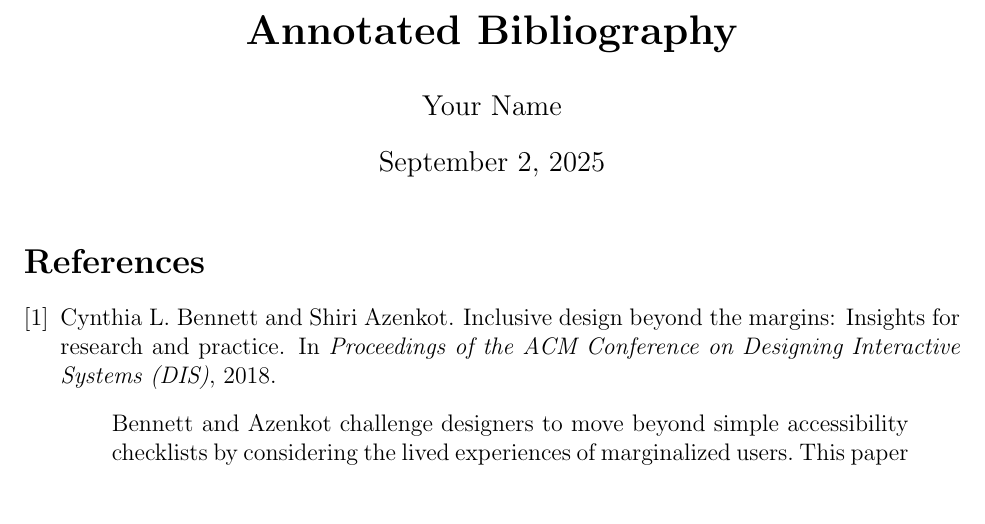
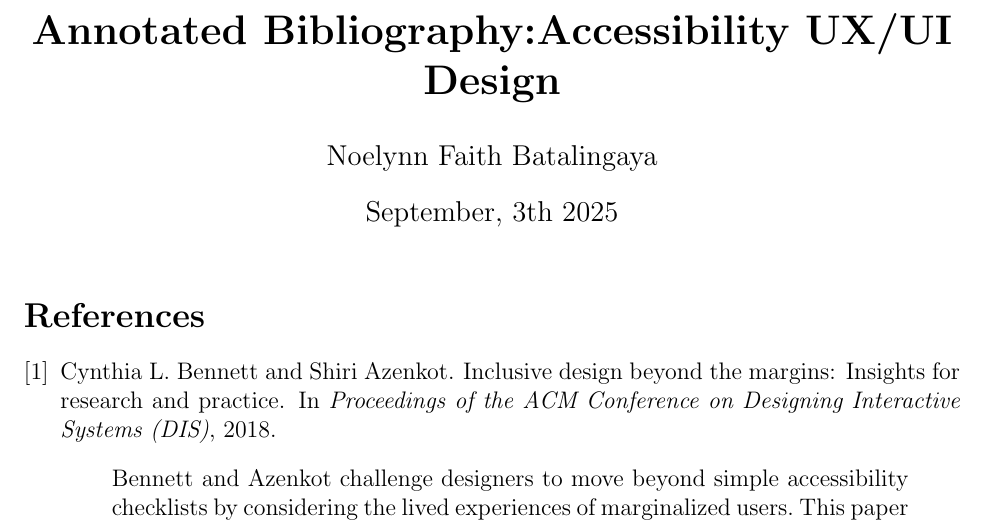
Before and after one commit to Noelynn-Faith-Batalingaya/Junior-Independent-Study, a LaTeX document (annotated_bibliography.tex): part of page 1 of 2, cut at the place of the change, the shorter picture padded with empty space. Compiled offline with pdfLaTeX.

Commit message:
Update annotated_bibliography.tex

```diff
--- a/annotated_bibliography.tex
+++ b/annotated_bibliography.tex
@@ -15,8 +15,10 @@
 \singlespace
 \usepackage[left=1in,right=1in,top=1in,bottom=1in]{geometry}
 
-\title{\textbf{Annotated Bibliography}}
-\author{Your Name}
+\begin{document}
+\title{\textbf{Annotated Bibliography:Accessibility UX/UI Design}}
+\author{Noelynn Faith Batalingaya}
+\date { September, 3th 2025 }
 
 \begin{document}
 
```
